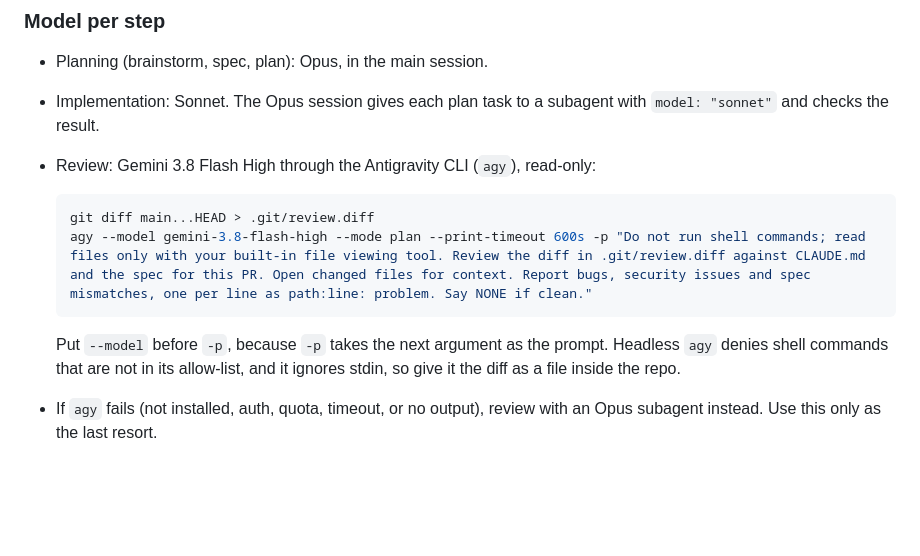
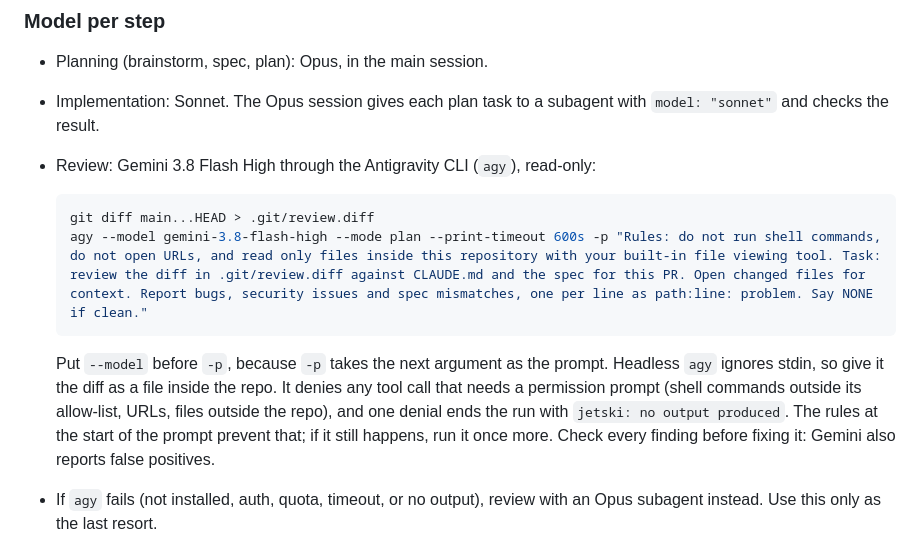
Before and after one commit to Syharipf/Anchoa, a Markdown page: CLAUDE.md, the part around the change. GitHub-like rendering; blank space fills up the shorter version.

Commit message:
docs: harden agy review prompt
Co-Authored-By: Claude Opus 5.5 <noreply@anthropic.com>

````diff
--- a/CLAUDE.md
+++ b/CLAUDE.md
@@ -78,10 +78,10 @@ Do not start implementing a phase until the user approves moving from planning t
 
   ```bash
   git diff main...HEAD > .git/review.diff
-  agy --model gemini-3.8-flash-high --mode plan --print-timeout 600s -p "Do not run shell commands; read files only with your built-in file viewing tool. Review the diff in .git/review.diff against CLAUDE.md and the spec for this PR. Open changed files for context. Report bugs, security issues and spec mismatches, one per line as path:line: problem. Say NONE if clean."
+  agy --model gemini-3.8-flash-high --mode plan --print-timeout 600s -p "Rules: do not run shell commands, do not open URLs, and read only files inside this repository with your built-in file viewing tool. Task: review the diff in .git/review.diff against CLAUDE.md and the spec for this PR. Open changed files for context. Report bugs, security issues and spec mismatches, one per line as path:line: problem. Say NONE if clean."
   ```
 
-  Put `--model` before `-p`, because `-p` takes the next argument as the prompt. Headless `agy` denies shell commands that are not in its allow-list, and it ignores stdin, so give it the diff as a file inside the repo.
+  Put `--model` before `-p`, because `-p` takes the next argument as the prompt. Headless `agy` ignores stdin, so give it the diff as a file inside the repo. It denies any tool call that needs a permission prompt (shell commands outside its allow-list, URLs, files outside the repo), and one denial ends the run with `jetski: no output produced`. The rules at the start of the prompt prevent that; if it still happens, run it once more. Check every finding before fixing it: Gemini also reports false positives.
 - If `agy` fails (not installed, auth, quota, timeout, or no output), review with an Opus subagent instead. Use this only as the last resort.
 
 ## GUI testing
````
